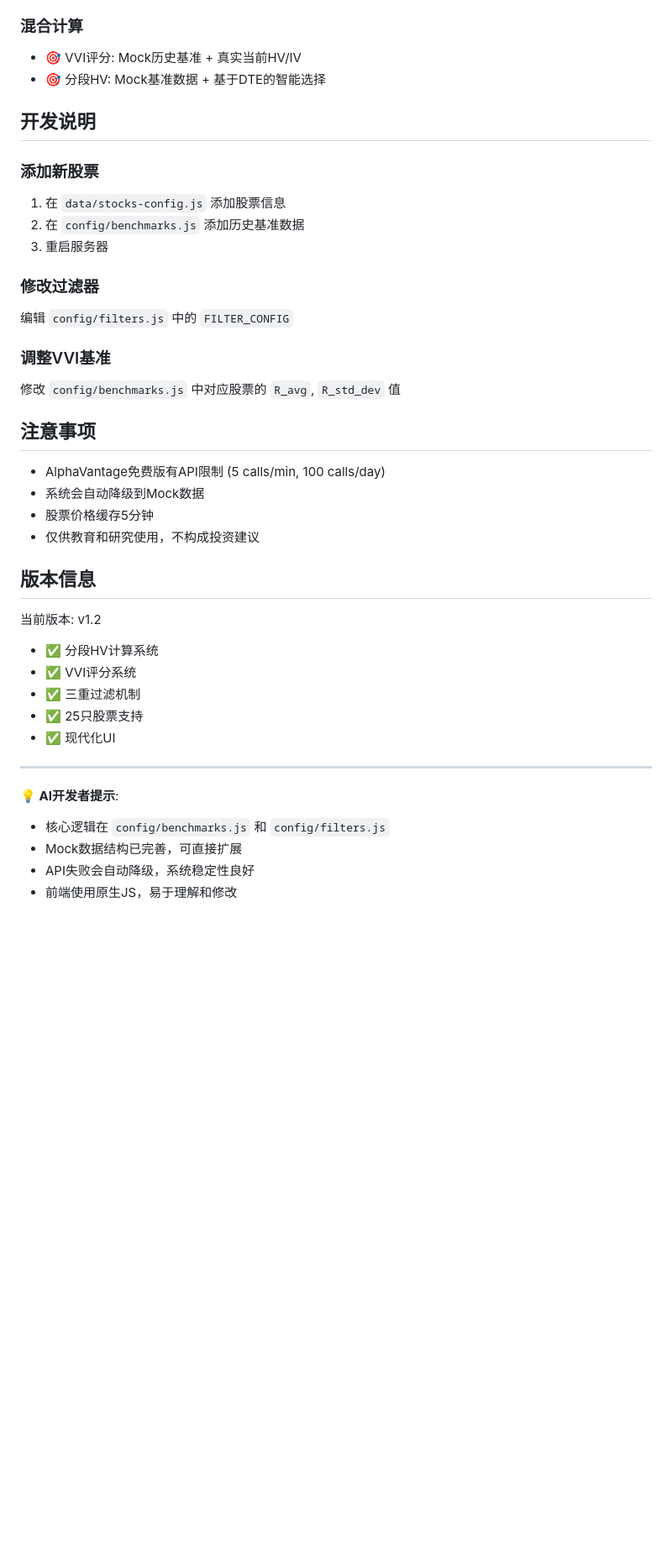
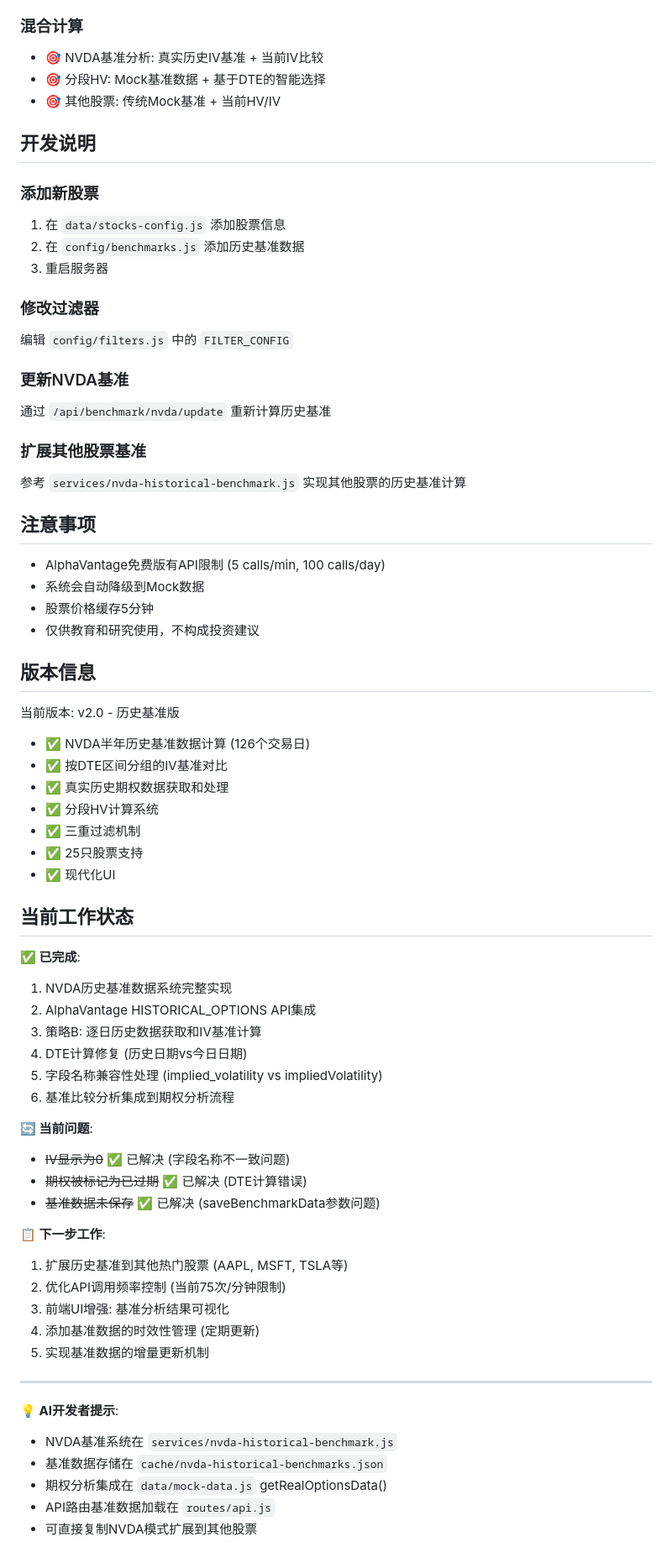
Before and after one commit to davexxx1214/optionviewer, a Markdown page: README.md, the part around the change printed below. Shown: that part at 84% size. Drawn GitHub-style; blank space fills up the shorter version.

```diff
--- a/README.md
+++ b/README.md
@@ -189,8 +220,9 @@ const HISTORICAL_BENCHMARKS = {
 - 🔄 备选期权数据 (API失败时)
 
 ### 混合计算
-- 🎯 VVI评分: Mock历史基准 + 真实当前HV/IV
+- 🎯 NVDA基准分析: 真实历史IV基准 + 当前IV比较
 - 🎯 分段HV: Mock基准数据 + 基于DTE的智能选择
+- 🎯 其他股票: 传统Mock基准 + 当前HV/IV
 
 ## 开发说明
 
@@ -202,8 +234,11 @@ const HISTORICAL_BENCHMARKS = {
 ### 修改过滤器
 编辑 `config/filters.js` 中的 `FILTER_CONFIG`
 
-### 调整VVI基准
-修改 `config/benchmarks.js` 中对应股票的 `R_avg`, `R_std_dev` 值
+### 更新NVDA基准
+通过 `/api/benchmark/nvda/update` 重新计算历史基准
+
+### 扩展其他股票基准
+参考 `services/nvda-historical-benchmark.js` 实现其他股票的历史基准计算
 
 ## 注意事项
 
@@ -214,17 +249,42 @@ const HISTORICAL_BENCHMARKS = {
 
 ## 版本信息
 
-当前版本: v1.2
+当前版本: v2.0 - 历史基准版
+- ✅ NVDA半年历史基准数据计算 (126个交易日)
+- ✅ 按DTE区间分组的IV基准对比
+- ✅ 真实历史期权数据获取和处理
 - ✅ 分段HV计算系统
-- ✅ VVI评分系统
 - ✅ 三重过滤机制
 - ✅ 25只股票支持
 - ✅ 现代化UI
 
+## 当前工作状态
+
+**✅ 已完成**:
+1. NVDA历史基准数据系统完整实现
+2. AlphaVantage HISTORICAL_OPTIONS API集成
+3. 策略B: 逐日历史数据获取和IV基准计算
+4. DTE计算修复 (历史日期vs今日日期)
+5. 字段名称兼容性处理 (implied_volatility vs impliedVolatility)
+6. 基准比较分析集成到期权分析流程
+
+**🔄 当前问题**:
+- ~~IV显示为0~~ ✅ 已解决 (字段名称不一致问题)
+- ~~期权被标记为已过期~~ ✅ 已解决 (DTE计算错误)
+- ~~基准数据未保存~~ ✅ 已解决 (saveBenchmarkData参数问题)
+
+**📋 下一步工作**:
+1. 扩展历史基准到其他热门股票 (AAPL, MSFT, TSLA等)
+2. 优化API调用频率控制 (当前75次/分钟限制)
+3. 前端UI增强: 基准分析结果可视化
+4. 添加基准数据的时效性管理 (定期更新)
+5. 实现基准数据的增量更新机制
+
 ---
 
 **💡 AI开发者提示**:
-- 核心逻辑在 `config/benchmarks.js` 和 `config/filters.js`
-- Mock数据结构已完善，可直接扩展
-- API失败会自动降级，系统稳定性良好
-- 前端使用原生JS，易于理解和修改
+- NVDA基准系统在 `services/nvda-historical-benchmark.js`
+- 基准数据存储在 `cache/nvda-historical-benchmarks.json`
+- 期权分析集成在 `data/mock-data.js` getRealOptionsData()
+- API路由基准数据加载在 `routes/api.js`
+- 可直接复制NVDA模式扩展到其他股票
```
Also changed, not shown: other parts of README.md (+56 -25 lines).
